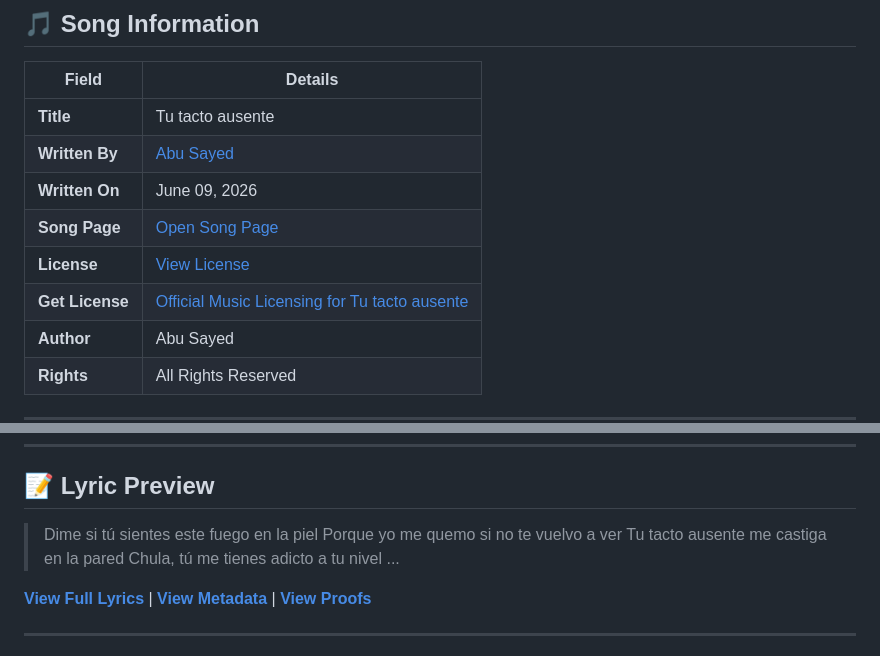
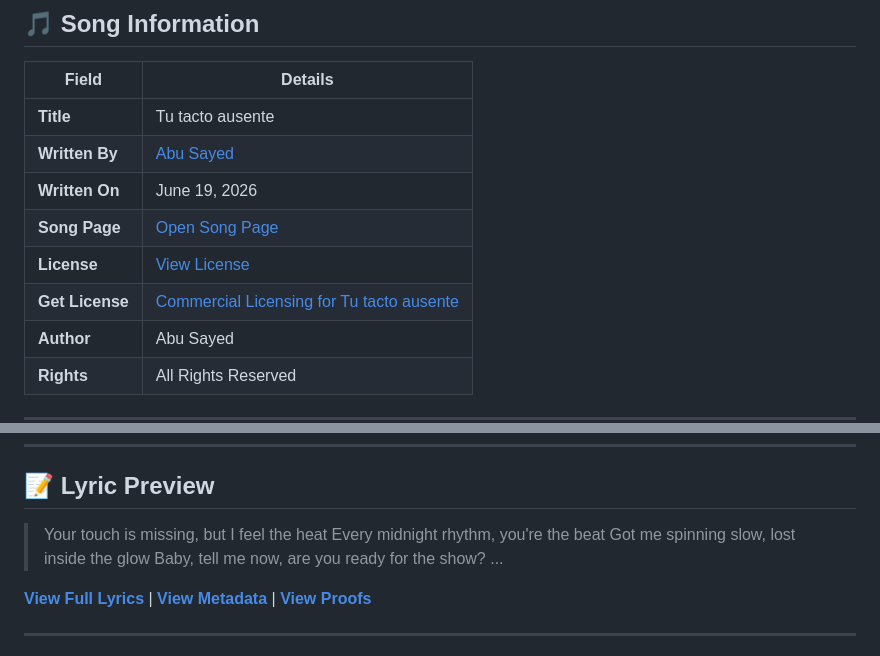
Before and after one commit to ImAbuSayed/tu-tacto-ausente, a Markdown page: README.md, 2 parts joined by grey strips. GitHub-like rendering.

Commit message:
docs: Update readme excerpt

```diff
--- a/README.md
+++ b/README.md
@@ -12,10 +12,10 @@
 |-------|---------|
 | **Title** | Tu tacto ausente |
 | **Written By** | [Abu Sayed](https://abusayed.com.bd/) |
-| **Written On** | June 09, 2026 |
+| **Written On** | June 19, 2026 |
 | **Song Page** | [Open Song Page](https://imabusayed.github.io/tu-tacto-ausente/) |
 | **License** | [View License](./LICENSE.md) |
-| **Get License** | [Official Music Licensing for Tu tacto ausente](https://music.abusayed.com.bd/Licensing/?https://imabusayed.github.io/tu-tacto-ausente/) |
+| **Get License** | [Commercial Licensing for Tu tacto ausente](https://music.abusayed.com.bd/Licensing/?https://imabusayed.github.io/tu-tacto-ausente/) |
 | **Author** | Abu Sayed |
 | **Rights** | All Rights Reserved |
 
@@ -32,10 +32,10 @@
 
 ## 📝 Lyric Preview
 
-> Dime si tú sientes este fuego en la piel
-> Porque yo me quemo si no te vuelvo a ver
-> Tu tacto ausente me castiga en la pared
-> Chula, tú me tienes adicto a tu nivel
+> Your touch is missing, but I feel the heat
+> Every midnight rhythm, you're the beat
+> Got me spinning slow, lost inside the glow
+> Baby, tell me now, are you ready for the show?
 > ...
 
 [**View Full Lyrics**](./lyrics.txt) | [**View Metadata**](./manifest.json) | [**View Proofs**](./hashes.txt)
```
